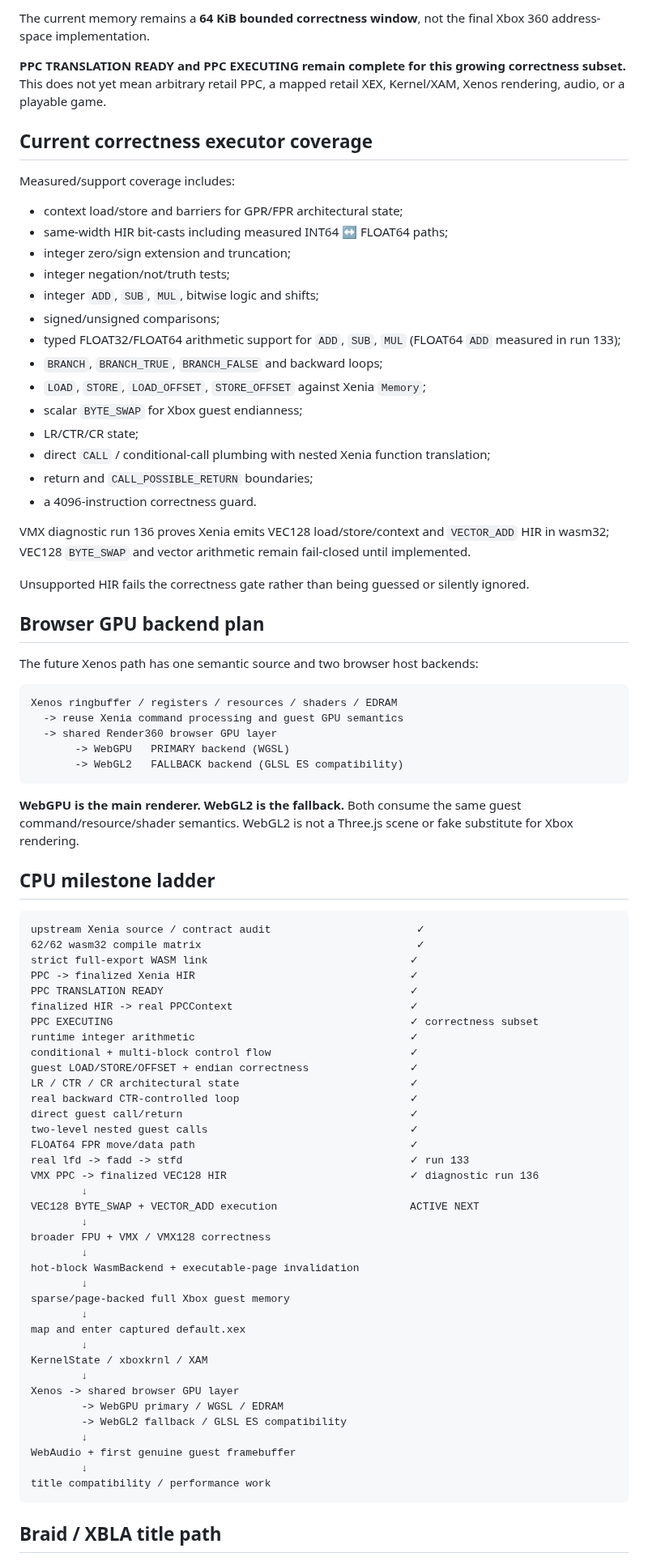
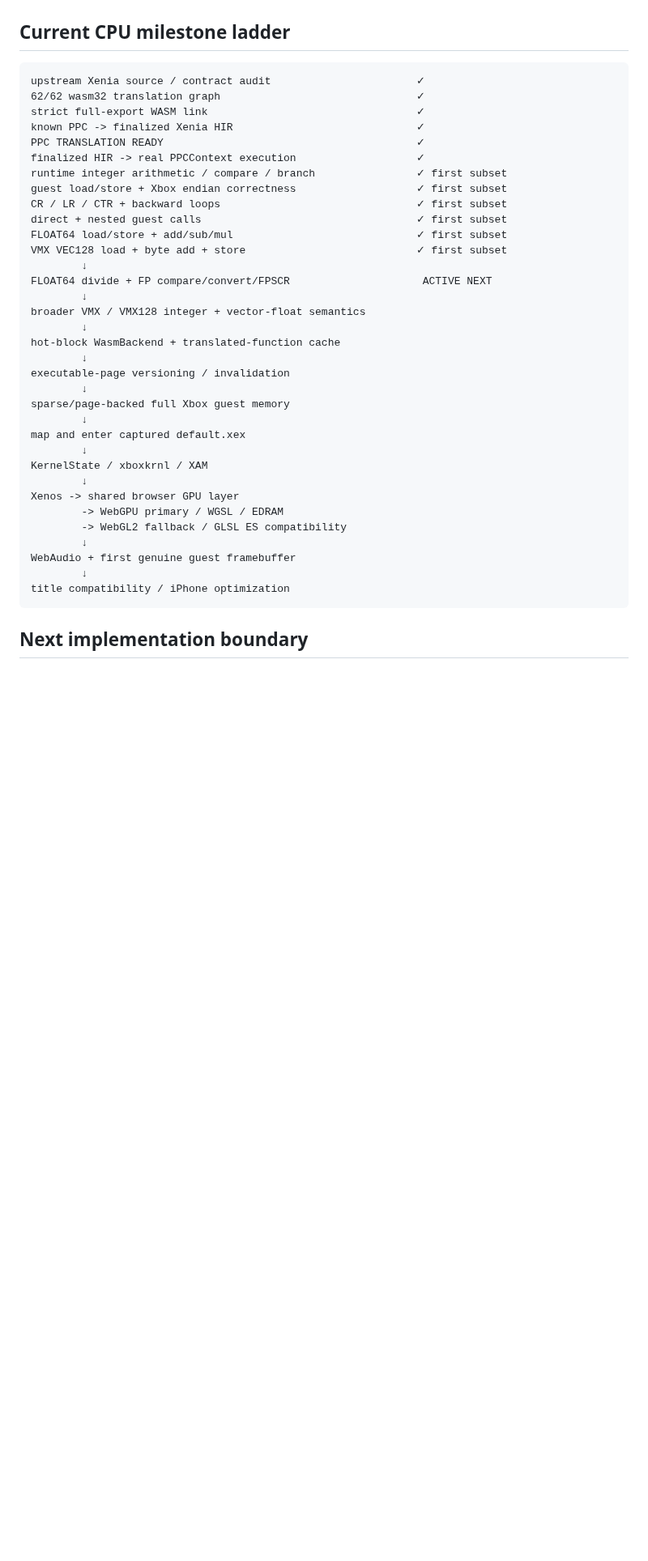
Before and after one commit to matthewcodergamer/Render360, a Markdown page: README.md, the part around one of its changes. Shown at 81% size. Rendered like a GitHub page; blank space fills up the shorter version.

Commit message:
Advance CPU milestone through VMX and FLOAT64 arithmetic

````diff
--- a/README.md
+++ b/README.md
@@ -146,70 +134,26 @@ lfd/fadd/stfd 1.0 + 2.0                           -> guest double 3.0
-The current memory remains a **64 KiB bounded correctness window**, not the final Xbox 360 address-space implementation.
-
-**PPC TRANSLATION READY and PPC EXECUTING remain complete for this growing correctness subset.** This does not yet mean arbitrary retail PPC, a mapped retail XEX, Kernel/XAM, Xenos rendering, audio, or a playable game.
-
-## Current correctness executor coverage
-
-Measured/support coverage includes:
-
-- context load/store and barriers for GPR/FPR architectural state;
-- same-width HIR bit-casts including measured INT64 ↔ FLOAT64 paths;
-- integer zero/sign extension and truncation;
-- integer negation/not/truth tests;
-- integer `ADD`, `SUB`, `MUL`, bitwise logic and shifts;
-- signed/unsigned comparisons;
-- typed FLOAT32/FLOAT64 arithmetic support for `ADD`, `SUB`, `MUL` (FLOAT64 `ADD` measured in run 133);
-- `BRANCH`, `BRANCH_TRUE`, `BRANCH_FALSE` and backward loops;
-- `LOAD`, `STORE`, `LOAD_OFFSET`, `STORE_OFFSET` against Xenia `Memory`;
-- scalar `BYTE_SWAP` for Xbox guest endianness;
-- LR/CTR/CR state;
-- direct `CALL` / conditional-call plumbing with nested Xenia function translation;
-- return and `CALL_POSSIBLE_RETURN` boundaries;
-- a 4096-instruction correctness guard.
-
-VMX diagnostic run 136 proves Xenia emits VEC128 load/store/context and `VECTOR_ADD` HIR in wasm32; VEC128 `BYTE_SWAP` and vector arithmetic remain fail-closed until implemented.
-
-Unsupported HIR fails the correctness gate rather than being guessed or silently ignored.
-
-## Browser GPU backend plan
-
-The future Xenos path has one semantic source and two browser host backends:
-
-```text
-Xenos ringbuffer / registers / resources / shaders / EDRAM
-  -> reuse Xenia command processing and guest GPU semantics
-  -> shared Render360 browser GPU layer
-       -> WebGPU   PRIMARY backend (WGSL)
-       -> WebGL2   FALLBACK backend (GLSL ES compatibility)
-```
-
-**WebGPU is the main renderer. WebGL2 is the fallback.** Both consume the same guest command/resource/shader semantics. WebGL2 is not a Three.js scene or fake substitute for Xbox rendering.
-
-## CPU milestone ladder
+## Current CPU milestone ladder
 
 ```text
 upstream Xenia source / contract audit                       ✓
-62/62 wasm32 compile matrix                                  ✓
-strict full-export WASM link                                ✓
-PPC -> finalized Xenia HIR                                  ✓
-PPC TRANSLATION READY                                       ✓
-finalized HIR -> real PPCContext                            ✓
-PPC EXECUTING                                               ✓ correctness subset
-runtime integer arithmetic                                  ✓
-conditional + multi-block control flow                      ✓
-guest LOAD/STORE/OFFSET + endian correctness                ✓
-LR / CTR / CR architectural state                           ✓
-real backward CTR-controlled loop                           ✓
-direct guest call/return                                    ✓
-two-level nested guest calls                                ✓
-FLOAT64 FPR move/data path                                  ✓
-real lfd -> fadd -> stfd                                    ✓ run 133
-VMX PPC -> finalized VEC128 HIR                             ✓ diagnostic run 136
+62/62 wasm32 translation graph                               ✓
+strict full-export WASM link                                 ✓
+known PPC -> finalized Xenia HIR                             ✓
+PPC TRANSLATION READY                                        ✓
+finalized HIR -> real PPCContext execution                   ✓
+runtime integer arithmetic / compare / branch                ✓ first subset
+guest load/store + Xbox endian correctness                   ✓ first subset
+CR / LR / CTR + backward loops                               ✓ first subset
+direct + nested guest calls                                  ✓ first subset
+FLOAT64 load/store + add/sub/mul                             ✓ first subset
+VMX VEC128 load + byte add + store                           ✓ first subset
         ↓
-VEC128 BYTE_SWAP + VECTOR_ADD execution                     ACTIVE NEXT
+FLOAT64 divide + FP compare/convert/FPSCR                     ACTIVE NEXT
         ↓
-broader FPU + VMX / VMX128 correctness
+broader VMX / VMX128 integer + vector-float semantics
         ↓
-hot-block WasmBackend + executable-page invalidation
+hot-block WasmBackend + translated-function cache
+        ↓
+executable-page versioning / invalidation
         ↓
 sparse/page-backed full Xbox guest memory
         ↓
@@ -223,8 +167,8 @@ Xenos -> shared browser GPU layer
         ↓
 WebAudio + first genuine guest framebuffer
         ↓
-title compatibility / performance work
+title compatibility / iPhone optimization
 ```
 
-## Braid / XBLA title path
+## Next implementation boundary
 
````
Also changed, not shown: other parts of README.md (+73 -82 lines).
